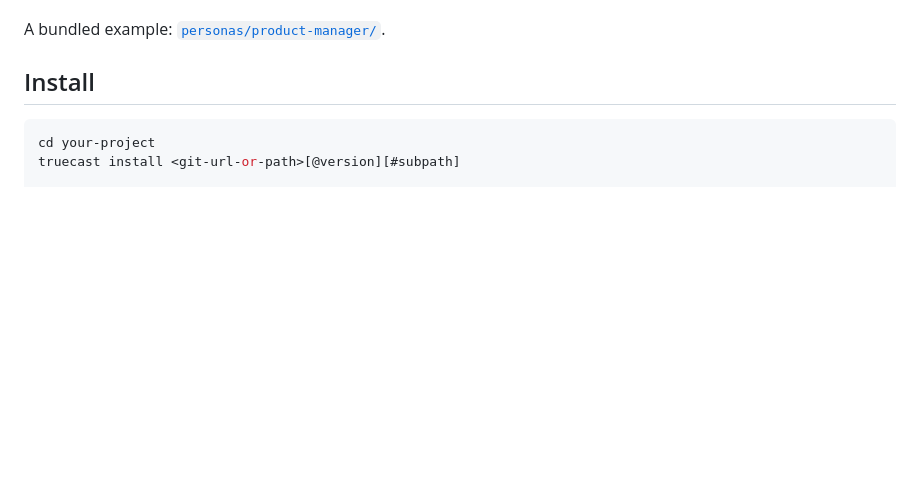
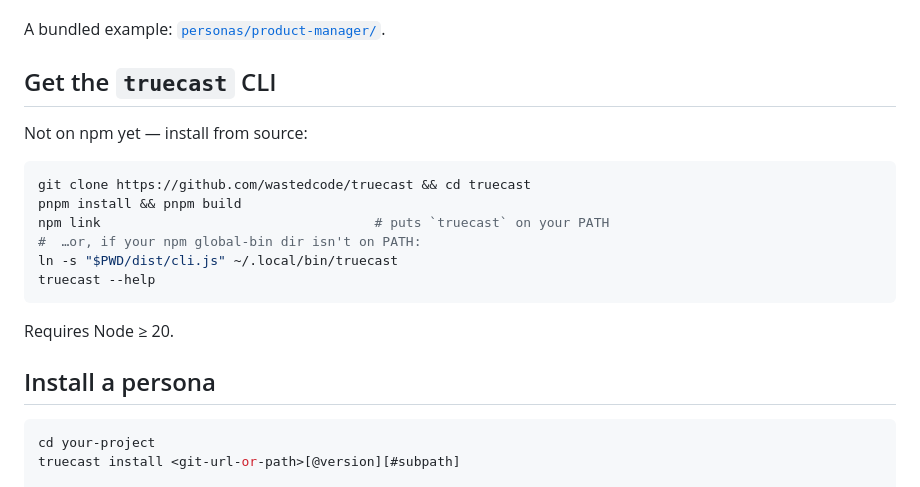
Before and after one commit to wastedcode/truecast, a Markdown page: README.md, the part around the change. Rendered like a GitHub page; blank space fills up the shorter version.

Commit message:
docs: add 'Get the CLI' (install from source via npm link / symlink)
Co-Authored-By: Claude Opus 4.8 (1M context) <noreply@anthropic.com>

````diff
--- a/README.md
+++ b/README.md
@@ -20,7 +20,19 @@ A persona is a small, greppable corpus + an identity, split into two owners:
 
 A bundled example: [`personas/product-manager/`](personas/product-manager/).
 
-## Install
+## Get the `truecast` CLI
+Not on npm yet — install from source:
+```sh
+git clone https://github.com/wastedcode/truecast && cd truecast
+pnpm install && pnpm build
+npm link                                   # puts `truecast` on your PATH
+#  …or, if your npm global-bin dir isn't on PATH:
+ln -s "$PWD/dist/cli.js" ~/.local/bin/truecast
+truecast --help
+```
+Requires Node ≥ 20.
+
+## Install a persona
 ```sh
 cd your-project
 truecast install <git-url-or-path>[@version][#subpath]
````
